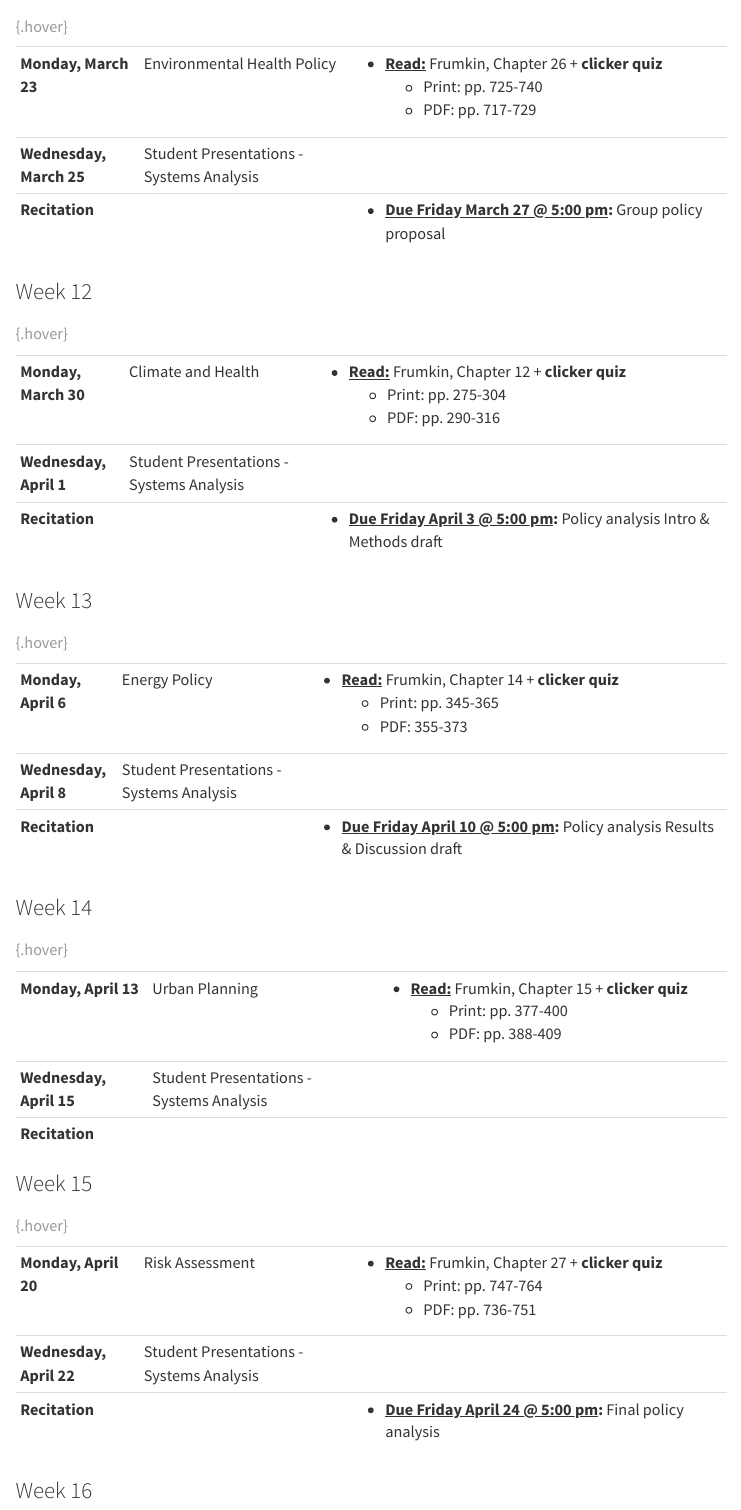
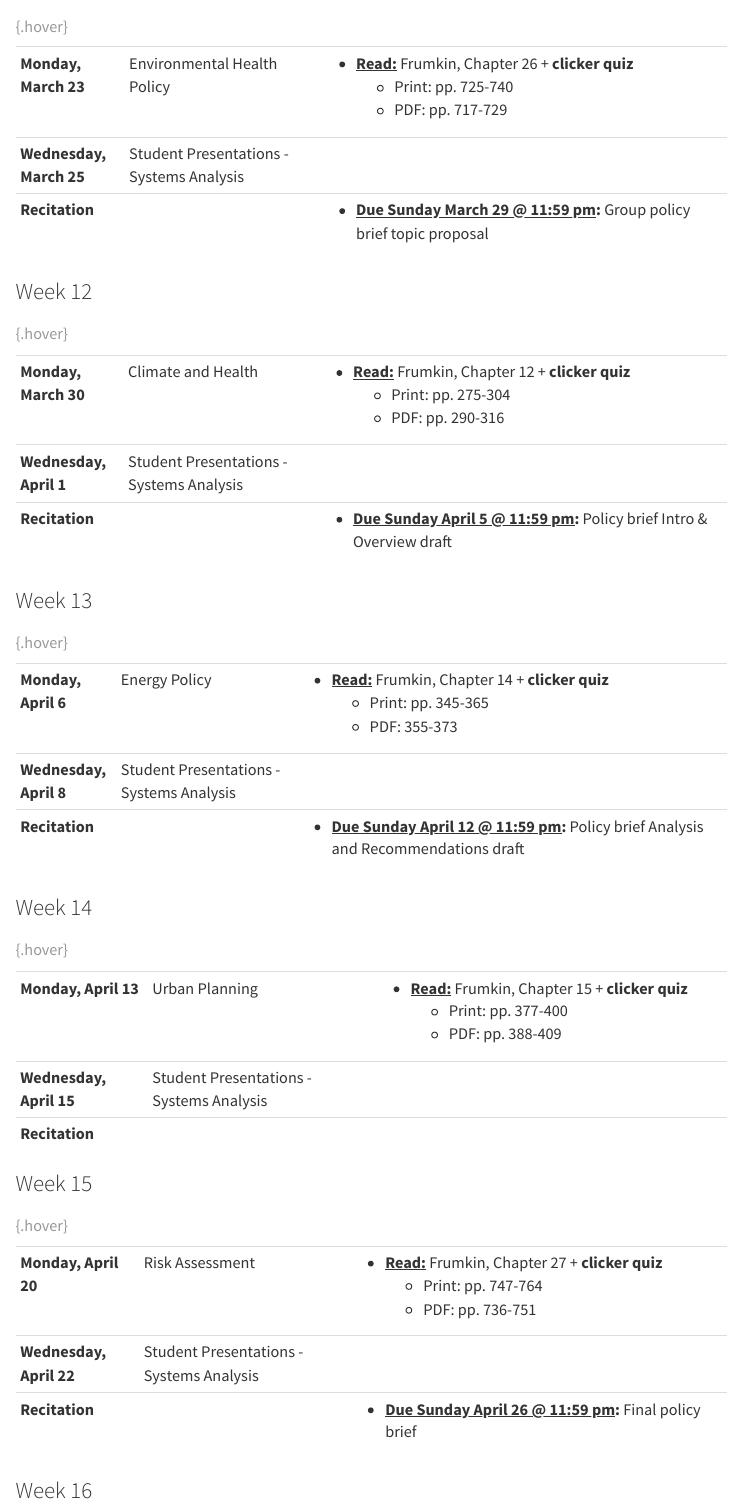
Before and after one commit to remulhern/teaching, a Quarto document (teaching_site/3030/schedule.qmd): the page in a window 1100 px wide, from 3840 px down. Rendered offline with R 4.5, knitr and Pandoc in place of Quarto, with nearby package versions; menus at the side of the page are left out.

Commit message:
Update schedules

```diff
--- a/teaching_site/3030/schedule.qmd
+++ b/teaching_site/3030/schedule.qmd
@@ -171,43 +171,43 @@ Total pages of reading: 17
 
 ### Week 11
 
-+-------------------------+------------------------------------------+---------------------------------------------------------------------------------+
-| **Monday, March 23**    | Environmental Health Policy              | -   [**Read:**]{.underline} Frumkin, Chapter 26 + **clicker quiz**              |
-|                         |                                          |     -   Print: pp. 725-740                                                      |
-|                         |                                          |     -   PDF: pp. 717-729                                                        |
-+-------------------------+------------------------------------------+---------------------------------------------------------------------------------+
-| **Wednesday, March 25** | Student Presentations - Systems Analysis |                                                                                 |
-+-------------------------+------------------------------------------+---------------------------------------------------------------------------------+
-| **Recitation**          |                                          | -   [**Due Friday March 27 \@ 5:00 pm**]{.underline}**:** Group policy proposal |
-+-------------------------+------------------------------------------+---------------------------------------------------------------------------------+
++-------------------------+------------------------------------------+----------------------------------------------------------------------------------------------+
+| **Monday, March 23**    | Environmental Health Policy              | -   [**Read:**]{.underline} Frumkin, Chapter 26 + **clicker quiz**                           |
+|                         |                                          |     -   Print: pp. 725-740                                                                   |
+|                         |                                          |     -   PDF: pp. 717-729                                                                     |
++-------------------------+------------------------------------------+----------------------------------------------------------------------------------------------+
+| **Wednesday, March 25** | Student Presentations - Systems Analysis |                                                                                              |
++-------------------------+------------------------------------------+----------------------------------------------------------------------------------------------+
+| **Recitation**          |                                          | -   [**Due Sunday March 29 \@ 11:59 pm**]{.underline}**:** Group policy brief topic proposal |
++-------------------------+------------------------------------------+----------------------------------------------------------------------------------------------+
 
 : {.hover}
 
 ### Week 12
 
-+------------------------+------------------------------------------+------------------------------------------------------------------------------------------------+
-| **Monday, March 30**   | Climate and Health                       | -   [**Read:**]{.underline} Frumkin, Chapter 12 + **clicker quiz**                             |
-|                        |                                          |     -   Print: pp. 275-304                                                                     |
-|                        |                                          |     -   PDF: pp. 290-316                                                                       |
-+------------------------+------------------------------------------+------------------------------------------------------------------------------------------------+
-| **Wednesday, April 1** | Student Presentations - Systems Analysis |                                                                                                |
-+------------------------+------------------------------------------+------------------------------------------------------------------------------------------------+
-| **Recitation**         |                                          | -   [**Due Friday April 3 \@ 5:00 pm**]{.underline}**:** Policy analysis Intro & Methods draft |
-+------------------------+------------------------------------------+------------------------------------------------------------------------------------------------+
++------------------------+------------------------------------------+-----------------------------------------------------------------------------------------------+
+| **Monday, March 30**   | Climate and Health                       | -   [**Read:**]{.underline} Frumkin, Chapter 12 + **clicker quiz**                            |
+|                        |                                          |     -   Print: pp. 275-304                                                                    |
+|                        |                                          |     -   PDF: pp. 290-316                                                                      |
++------------------------+------------------------------------------+-----------------------------------------------------------------------------------------------+
+| **Wednesday, April 1** | Student Presentations - Systems Analysis |                                                                                               |
++------------------------+------------------------------------------+-----------------------------------------------------------------------------------------------+
+| **Recitation**         |                                          | -   [**Due Sunday April 5 \@ 11:59 pm**]{.underline}**:** Policy brief Intro & Overview draft |
++------------------------+------------------------------------------+-----------------------------------------------------------------------------------------------+
 
 : {.hover}
 
 ### Week 13
 
-+------------------------+------------------------------------------+------------------------------------------------------------------------------------------------------+
-| **Monday, April 6**    | Energy Policy                            | -   [**Read:**]{.underline} Frumkin, Chapter 14 + **clicker quiz**                                   |
-|                        |                                          |     -   Print: pp. 345-365                                                                           |
-|                        |                                          |     -   PDF: 355-373                                                                                 |
-+------------------------+------------------------------------------+------------------------------------------------------------------------------------------------------+
-| **Wednesday, April 8** | Student Presentations - Systems Analysis |                                                                                                      |
-+------------------------+------------------------------------------+------------------------------------------------------------------------------------------------------+
-| **Recitation**         |                                          | -   [**Due Friday April 10 \@ 5:00 pm**]{.underline}**:** Policy analysis Results & Discussion draft |
-+------------------------+------------------------------------------+------------------------------------------------------------------------------------------------------+
++------------------------+------------------------------------------+------------------------------------------------------------------------------------------------------------+
+| **Monday, April 6**    | Energy Policy                            | -   [**Read:**]{.underline} Frumkin, Chapter 14 + **clicker quiz**                                         |
+|                        |                                          |     -   Print: pp. 345-365                                                                                 |
+|                        |                                          |     -   PDF: 355-373                                                                                       |
++------------------------+------------------------------------------+------------------------------------------------------------------------------------------------------------+
+| **Wednesday, April 8** | Student Presentations - Systems Analysis |                                                                                                            |
++------------------------+------------------------------------------+------------------------------------------------------------------------------------------------------------+
+| **Recitation**         |                                          | -   [**Due Sunday April 12 \@ 11:59 pm**]{.underline}**:** Policy brief Analysis and Recommendations draft |
++------------------------+------------------------------------------+------------------------------------------------------------------------------------------------------------+
 
 : {.hover}
 
@@ -227,15 +227,15 @@ Total pages of reading: 17
 
 ### Week 15
 
-+-------------------------+------------------------------------------+---------------------------------------------------------------------------------+
-| **Monday, April 20**    | Risk Assessment                          | -   [**Read:**]{.underline} Frumkin, Chapter 27 + **clicker quiz**              |
-|                         |                                          |     -   Print: pp. 747-764                                                      |
-|                         |                                          |     -   PDF: pp. 736-751                                                        |
-+-------------------------+------------------------------------------+---------------------------------------------------------------------------------+
-| **Wednesday, April 22** | Student Presentations - Systems Analysis |                                                                                 |
-+-------------------------+------------------------------------------+---------------------------------------------------------------------------------+
-| **Recitation**          |                                          | -   [**Due Friday April 24 \@ 5:00 pm**]{.underline}**:** Final policy analysis |
-+-------------------------+------------------------------------------+---------------------------------------------------------------------------------+
++-------------------------+------------------------------------------+-------------------------------------------------------------------------------+
+| **Monday, April 20**    | Risk Assessment                          | -   [**Read:**]{.underline} Frumkin, Chapter 27 + **clicker quiz**            |
+|                         |                                          |     -   Print: pp. 747-764                                                    |
+|                         |                                          |     -   PDF: pp. 736-751                                                      |
++-------------------------+------------------------------------------+-------------------------------------------------------------------------------+
+| **Wednesday, April 22** | Student Presentations - Systems Analysis |                                                                               |
++-------------------------+------------------------------------------+-------------------------------------------------------------------------------+
+| **Recitation**          |                                          | -   [**Due Sunday April 26 \@ 11:59 pm**]{.underline}**:** Final policy brief |
++-------------------------+------------------------------------------+-------------------------------------------------------------------------------+
 
 : {.hover}
 
```
Also changed, not shown: teaching_site/4800/schedule.qmd (+11 -10 lines), docs/search.json, teaching_site/3030/schedule.qmd (14 more changed lines), 2 other files.
